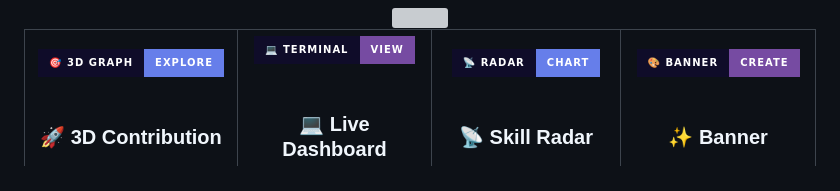
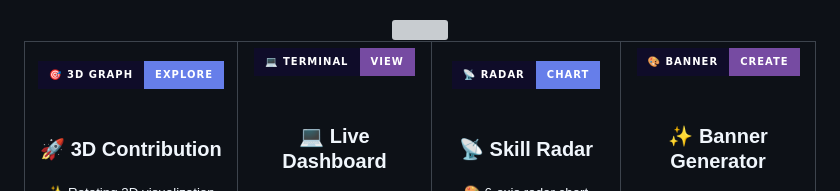
Before and after one commit to mitchell-917/mitchell-917, a Markdown page: README.md, the part around the change. Rendered like a GitHub page; badges without logos; grey boxes are pictures that could not be loaded.

Commit message:
adding file

```diff
--- a/README.md
+++ b/README.md
@@ -74,7 +74,7 @@
 <img src="https://img.shields.io/badge/🎨_BANNER-CREATE-764ba2?style=for-the-badge&labelColor=0f0c29" height="40"/>
 </a>
 <br/><br/>
-<h3>✨ Banner</h3>
+<h3>✨ Banner Generator</h3>
 <sub>
 🖼 Custom banners<br/>
 📐 3 export sizes<br/>
```
